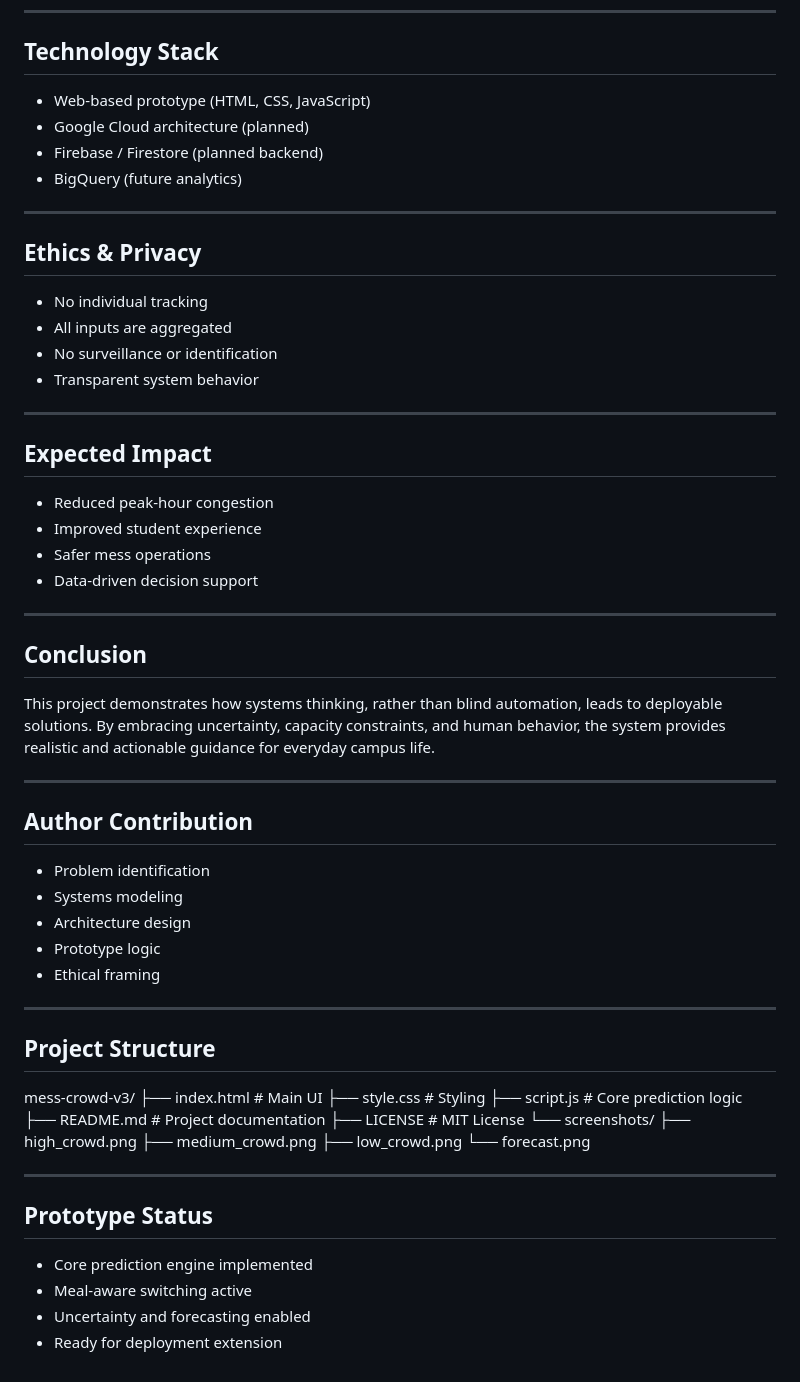
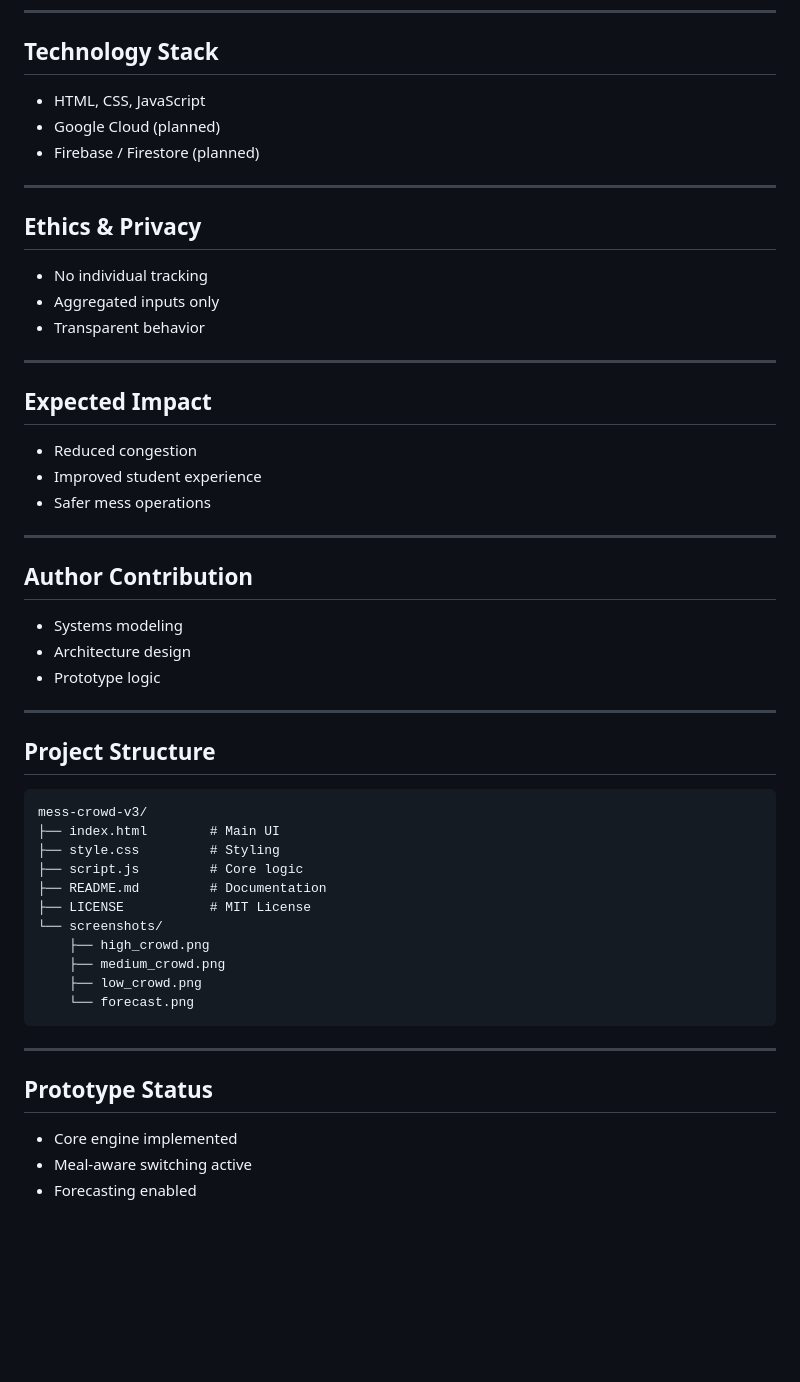
Before and after one commit to Kuldeep-03/mess-crowd-v3, a Markdown page: README.md, the part around one of its changes. GitHub-like rendering; blank space fills up the shorter version.

````diff
--- a/README.md
+++ b/README.md
@@ -197,62 +143,52 @@ The architecture is ML-ready by design.
 ---
 
 ## Technology Stack
-- Web-based prototype (HTML, CSS, JavaScript)
-- Google Cloud architecture (planned)
-- Firebase / Firestore (planned backend)
-- BigQuery (future analytics)
+- HTML, CSS, JavaScript
+- Google Cloud (planned)
+- Firebase / Firestore (planned)
 
 ---
 
 ## Ethics & Privacy
 - No individual tracking
-- All inputs are aggregated
-- No surveillance or identification
-- Transparent system behavior
+- Aggregated inputs only
+- Transparent behavior
 
 ---
 
 ## Expected Impact
-- Reduced peak-hour congestion
+- Reduced congestion
 - Improved student experience
 - Safer mess operations
-- Data-driven decision support
-
----
-
-## Conclusion
-This project demonstrates how systems thinking, rather than blind automation, leads to deployable solutions. By embracing uncertainty, capacity constraints, and human behavior, the system provides realistic and actionable guidance for everyday campus life.
 
 ---
 
 ## Author Contribution
-- Problem identification
 - Systems modeling
 - Architecture design
 - Prototype logic
-- Ethical framing
 
 ---
 
 ## Project Structure
 
+```
 mess-crowd-v3/
-├── index.html # Main UI
-├── style.css # Styling
-├── script.js # Core prediction logic
-├── README.md # Project documentation
-├── LICENSE # MIT License
+├── index.html        # Main UI
+├── style.css         # Styling
+├── script.js         # Core logic
+├── README.md         # Documentation
+├── LICENSE           # MIT License
 └── screenshots/
-├── high_crowd.png
-├── medium_crowd.png
-├── low_crowd.png
-└── forecast.png
-
+    ├── high_crowd.png
+    ├── medium_crowd.png
+    ├── low_crowd.png
+    └── forecast.png
+```
 
 ---
 
 ## Prototype Status
-- Core prediction engine implemented
+- Core engine implemented
 - Meal-aware switching active
-- Uncertainty and forecasting enabled
-- Ready for deployment extension
+- Forecasting enabled
````
Also changed, not shown: other parts of README.md (+4 -58 lines).
